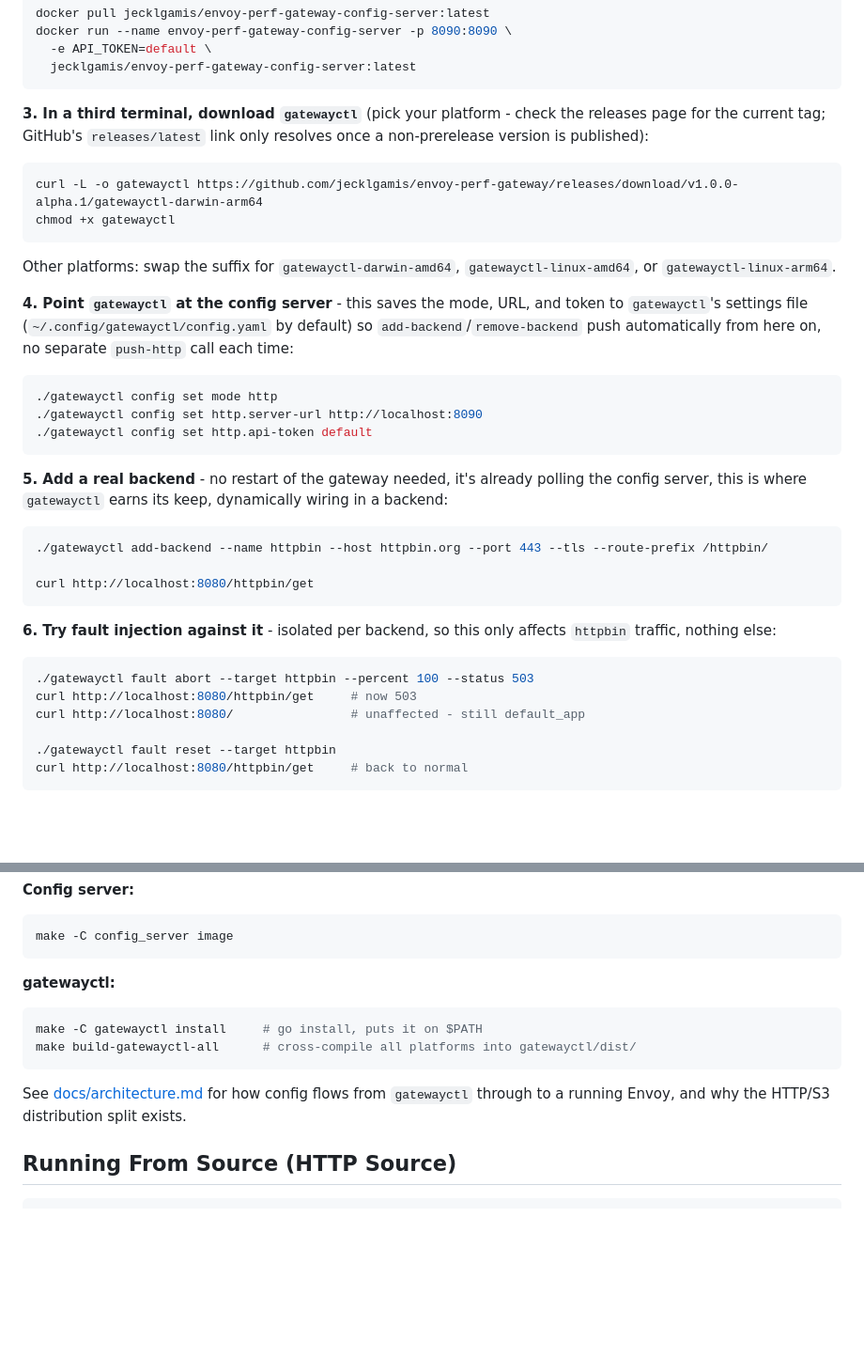
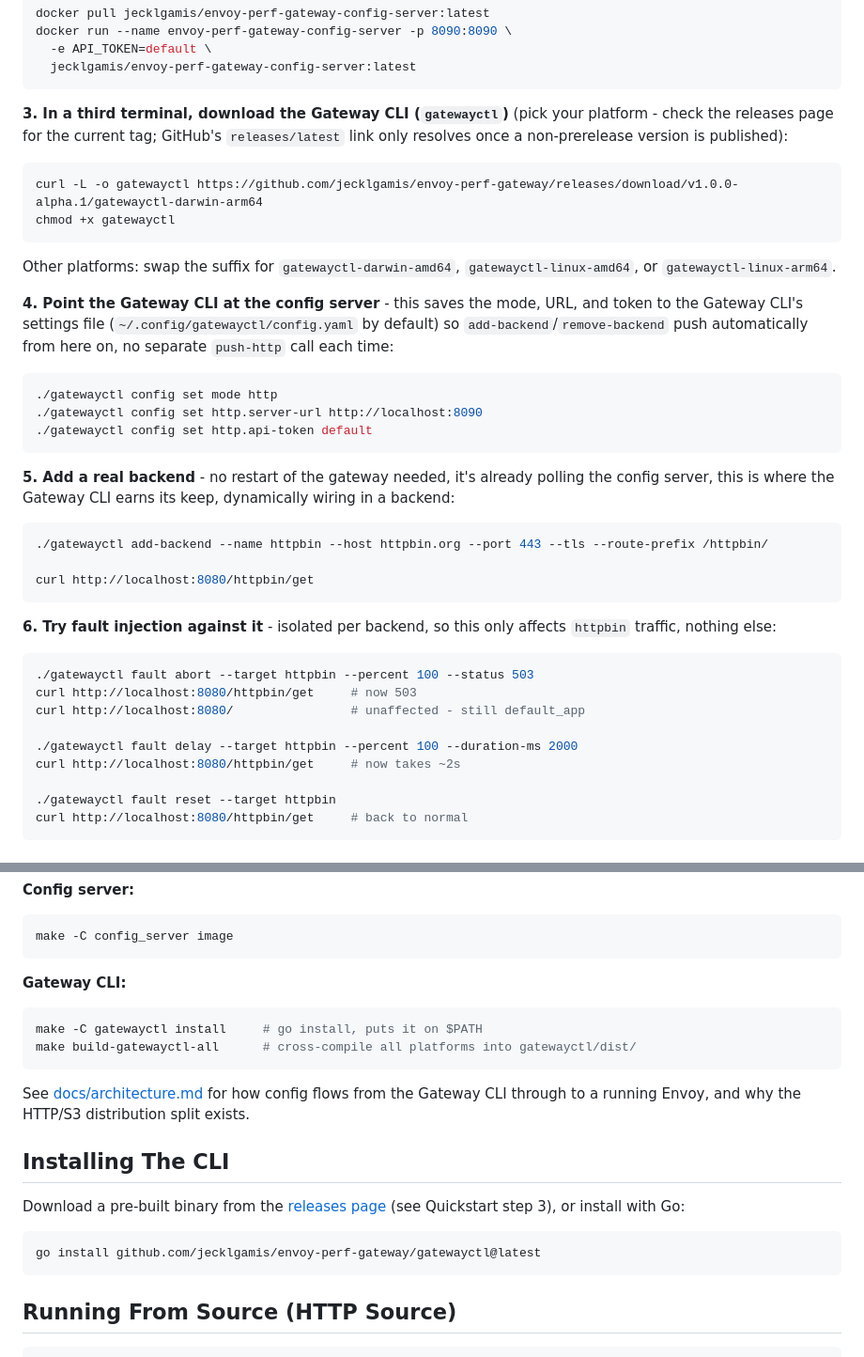
Before and after one commit to jecklgamis/envoy-perf-gateway, a Markdown page: README.md, 2 parts joined by grey strips. Shown at 94% size. Drawn GitHub-style; blank space fills up the shorter version.

Commit message:
Add latency injection example, Installing The CLI section, and Gateway CLI wording
- Quickstart fault injection step now also demonstrates fault delay
- New "Installing The CLI" section before Running From Source (HTTP Source)
- Prose references to gatewayctl now say "Gateway CLI" for readability

````diff
--- a/README.md
+++ b/README.md
@@ -55,7 +55,8 @@ docker run --name envoy-perf-gateway-config-server -p 8090:8090 \
   jecklgamis/envoy-perf-gateway-config-server:latest
 ```
 
-**3. In a third terminal, download `gatewayctl`** (pick your platform -
+**3. In a third terminal, download the Gateway CLI (`gatewayctl`)**
+(pick your platform -
 check the releases page for the current tag; GitHub's `releases/latest`
 link only resolves once a non-prerelease version is published):
 
@@ -67,8 +68,8 @@ chmod +x gatewayctl
 Other platforms: swap the suffix for `gatewayctl-darwin-amd64`,
 `gatewayctl-linux-amd64`, or `gatewayctl-linux-arm64`.
 
-**4. Point `gatewayctl` at the config server** - this saves the mode, URL, and
-token to `gatewayctl`'s settings file (`~/.config/gatewayctl/config.yaml`
+**4. Point the Gateway CLI at the config server** - this saves the mode, URL, and
+token to the Gateway CLI's settings file (`~/.config/gatewayctl/config.yaml`
 by default) so `add-backend`/`remove-backend` push automatically from here
 on, no separate `push-http` call each time:
 
@@ -79,7 +80,7 @@ on, no separate `push-http` call each time:
 ```
 
 **5. Add a real backend** - no restart of the gateway needed, it's already
-polling the config server, this is where `gatewayctl` earns its keep,
+polling the config server, this is where the Gateway CLI earns its keep,
 dynamically wiring in a backend:
 
 ```bash
@@ -95,6 +96,9 @@ affects `httpbin` traffic, nothing else:
 ./gatewayctl fault abort --target httpbin --percent 100 --status 503
 curl http://localhost:8080/httpbin/get     # now 503
 curl http://localhost:8080/                # unaffected - still default_app
+
+./gatewayctl fault delay --target httpbin --percent 100 --duration-ms 2000
+curl http://localhost:8080/httpbin/get     # now takes ~2s
 
 ./gatewayctl fault reset --target httpbin
 curl http://localhost:8080/httpbin/get     # back to normal
@@ -114,7 +118,7 @@ make all   # builds the envoy-perf-gateway image
 make -C config_server image
 ```
 
-**gatewayctl:**
+**Gateway CLI:**
 
 ```bash
 make -C gatewayctl install     # go install, puts it on $PATH
@@ -122,8 +126,18 @@ make build-gatewayctl-all      # cross-compile all platforms into gatewayctl/dis
 ```
 
 See [docs/architecture.md](docs/architecture.md) for how config flows from
-`gatewayctl` through to a running Envoy, and why the HTTP/S3 distribution
+the Gateway CLI through to a running Envoy, and why the HTTP/S3 distribution
 split exists.
+
+## Installing The CLI
+
+Download a pre-built binary from the
+[releases page](https://github.com/jecklgamis/envoy-perf-gateway/releases)
+(see Quickstart step 3), or install with Go:
+
+```bash
+go install github.com/jecklgamis/envoy-perf-gateway/gatewayctl@latest
+```
 
 ## Running From Source (HTTP Source)
 
````
Also changed, not shown: other parts of README.md (+2 -2 lines).
